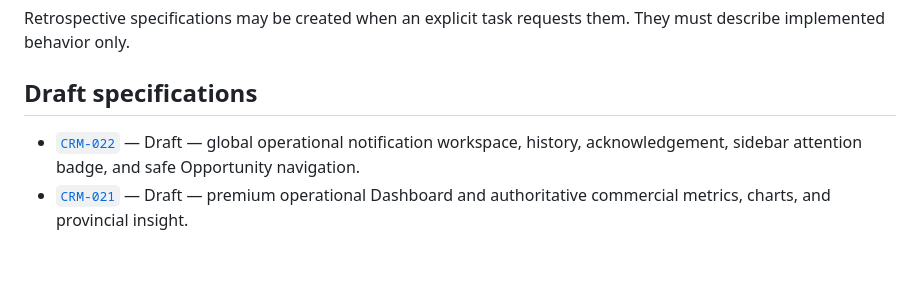
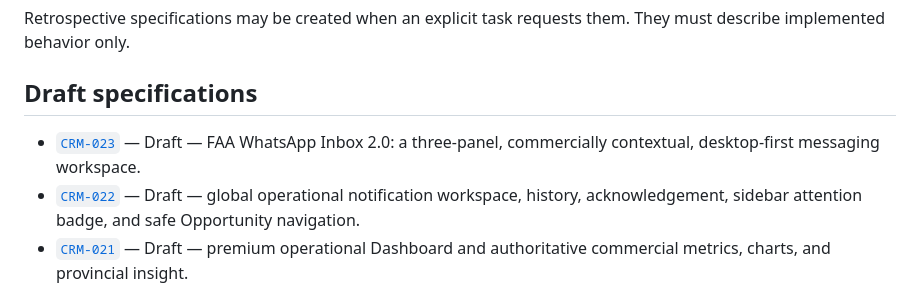
Before and after one commit to AgustinArispe/AsfaltosCRM, a Markdown page: docs/specs/README.md, the part around the change. Drawn GitHub-style; blank space fills up the shorter version.

Commit message:
docs: draft WhatsApp Inbox 2.0 spec [CRM-023]

```diff
--- a/docs/specs/README.md
+++ b/docs/specs/README.md
@@ -103,6 +103,8 @@ must describe implemented behavior only.
 
 ## Draft specifications
 
+- [`CRM-023`](023-whatsapp-inbox-2.md) — Draft — FAA WhatsApp Inbox 2.0: a
+  three-panel, commercially contextual, desktop-first messaging workspace.
 - [`CRM-022`](022-notifications-ui.md) — Draft — global operational notification
   workspace, history, acknowledgement, sidebar attention badge, and safe Opportunity
   navigation.
```
Also changed, not shown: docs/specs/023-whatsapp-inbox-2.md (added, +438 -0 lines).
